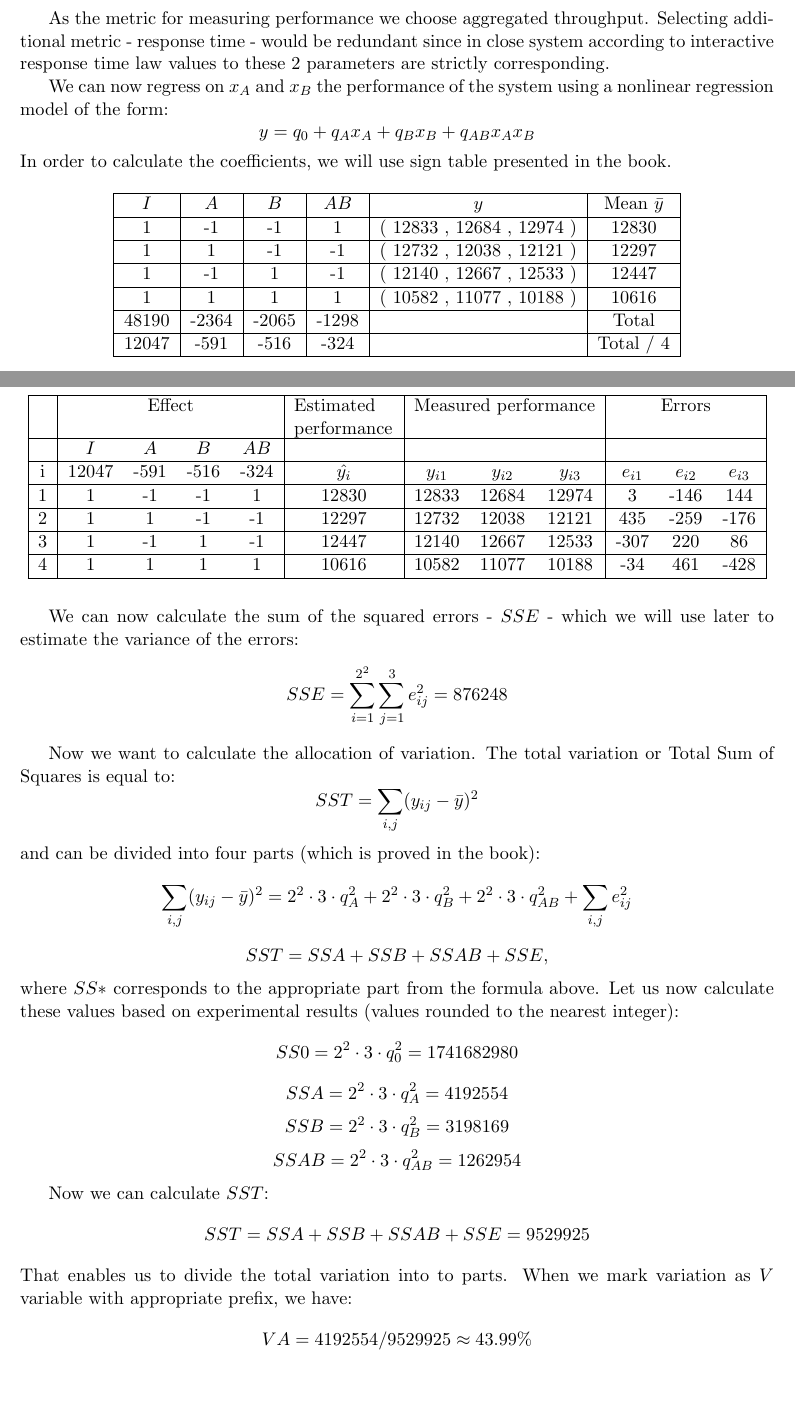
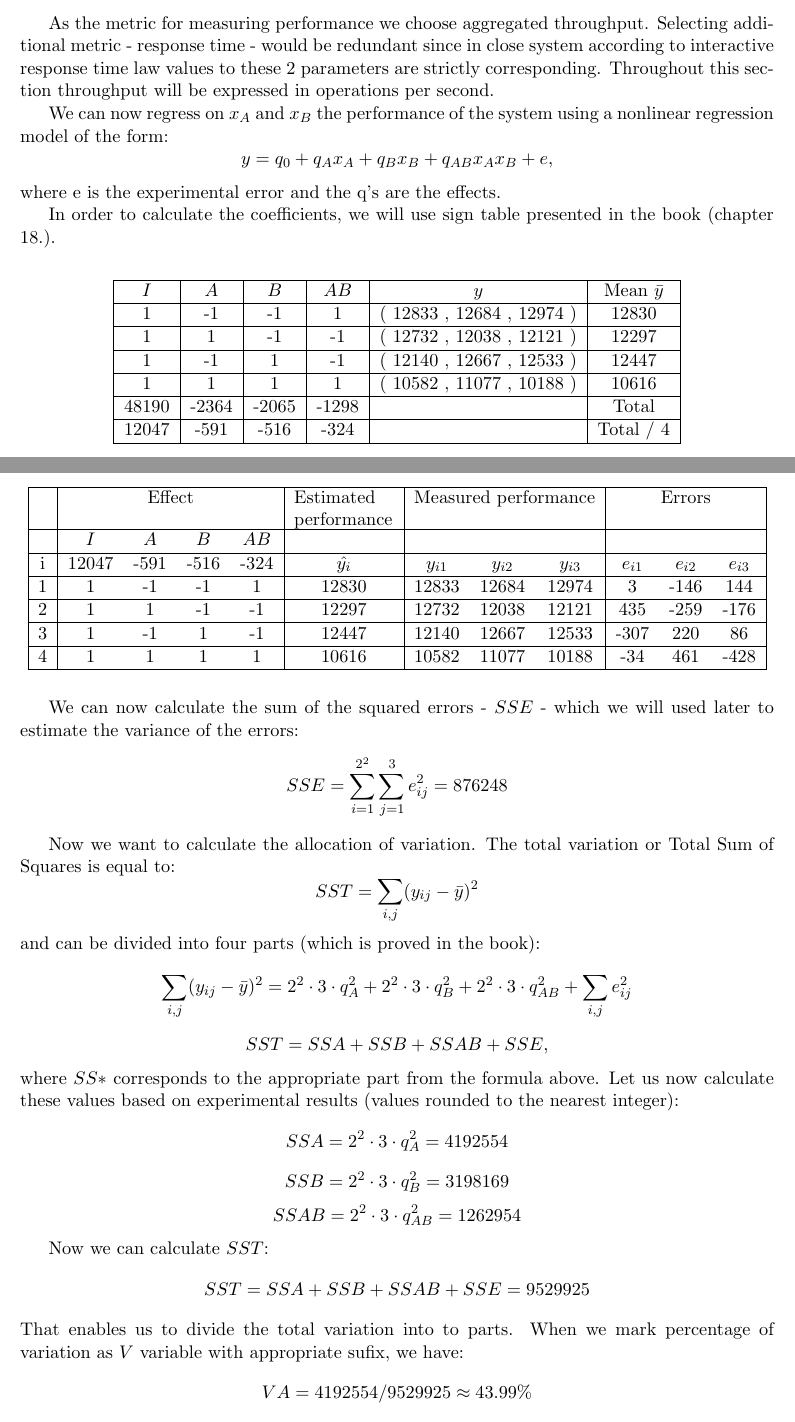
Before and after one commit to matalek/eth-asl, a LaTeX document (reports/milestone3/milestone3.tex): two parts of pages 11 and 12 of 17, joined at a grey line, cut so that both start at the same text, the shorter picture padded with empty space. Compiled offline with pdfLaTeX.

Commit message:
Review task 4

```diff
--- a/reports/milestone3/milestone3.tex
+++ b/reports/milestone3/milestone3.tex
@@ -481,11 +481,13 @@ x_B =
 \end{cases}
 \end{gather*}
 
-As the metric for measuring performance we choose aggregated throughput. Selecting additional metric - response time - would be redundant since in close system according to interactive response time law values to these 2 parameters are strictly corresponding.
+As the metric for measuring performance we choose aggregated throughput. Selecting additional metric - response time - would be redundant since in close system according to interactive response time law values to these 2 parameters are strictly corresponding. Throughout this section throughput will be expressed in operations per second.
 
 We can now regress on $x_A$ and $x_B$ the performance of the system using a nonlinear regression model of the form:
-$$y = q_0 + q_Ax_A + q_Bx_B + q_{AB}x_Ax_B$$
-In order to calculate the coefficients, we will use sign table presented in the book.
+$$y = q_0 + q_Ax_A + q_Bx_B + q_{AB}x_Ax_B + e,$$
+where e is the experimental error and the q’s are the effects.
+
+In order to calculate the coefficients, we will use sign table presented in the book (chapter 18.).
 \medskip
 
 \begin{center}
@@ -528,7 +530,7 @@ We can calculate the error looking at the data collected from the experiment. It
 \end{center}
 \medskip
 
-We can now calculate the sum of the squared errors - $SSE$ - which we will use later to estimate the variance of the errors:
+We can now calculate the sum of the squared errors - $SSE$ - which we will used later to estimate the variance of the errors:
 $$SSE = \sum_{i = 1}^{2^2} \sum_{j = 1}^3 e_{ij}^2 = 876248$$
 
 Now we want to calculate the allocation of variation. The total variation or Total Sum of Squares is equal to:
@@ -537,14 +539,14 @@ and can be divided into four parts (which is proved in the book):
 $$ \sum_{i, j} (y_{ij} - \bar{y})^2 = 2^2\cdot 3 \cdot q_A^2 + 2^2\cdot 3 \cdot q_B^2 + 2^2\cdot 3 \cdot q_{AB}^2 + \sum_{i, j} e_{ij}^2$$
 $$SST = SSA + SSB + SSAB + SSE,$$
 where $SS*$ corresponds to the appropriate part from the formula above. Let us now calculate these values based on experimental results (values rounded to the nearest integer):
-$$SS0 = 2^2\cdot 3 \cdot q_0^2 = 1741682980 $$
+%$$SS0 = 2^2\cdot 3 \cdot q_0^2 = 1741682980 $$
 $$SSA = 2^2\cdot 3 \cdot q_A^2 = 4192554$$
 $$SSB = 2^2\cdot 3 \cdot q_B^2 = 3198169$$
 $$SSAB = 2^2\cdot 3 \cdot q_{AB}^2 = 1262954$$
 
 Now we can calculate $SST$:
 $$SST = SSA + SSB + SSAB + SSE = 9529925$$
-That enables us to divide the total variation into to parts. When we mark variation as $V$ variable with appropriate prefix, we have:
+That enables us to divide the total variation into to parts. When we mark percentage of variation as $V$ variable with appropriate sufix, we have:
 $$VA =  4192554/ 9529925 \approx 43.99\%$$
 $$VB =  3198169 / 9529925 \approx 33.56\%$$
 $$VAB =  1262954 / 9529925 \approx 13.25\%$$
```
Also changed, not shown: reports/milestone3/milestone3.tex (4 more changed lines).
